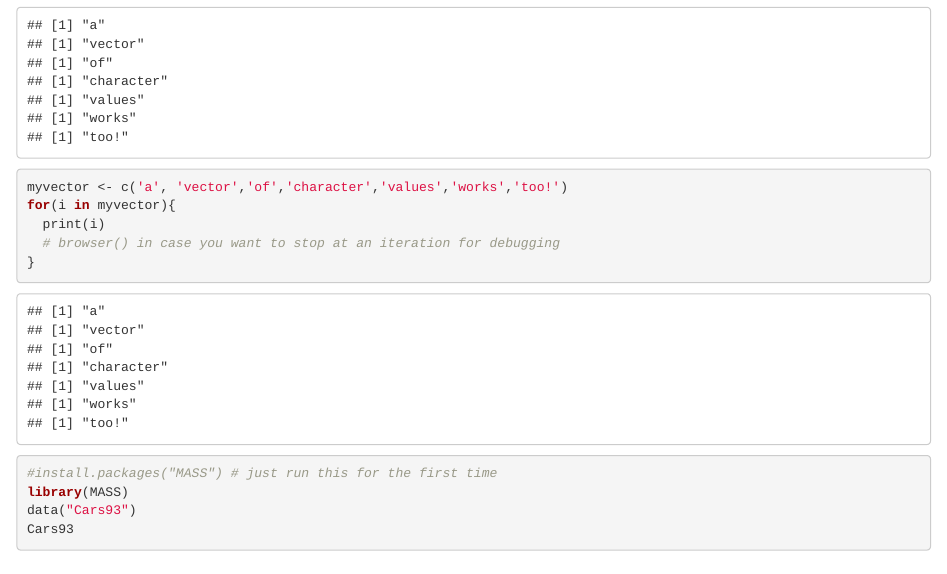
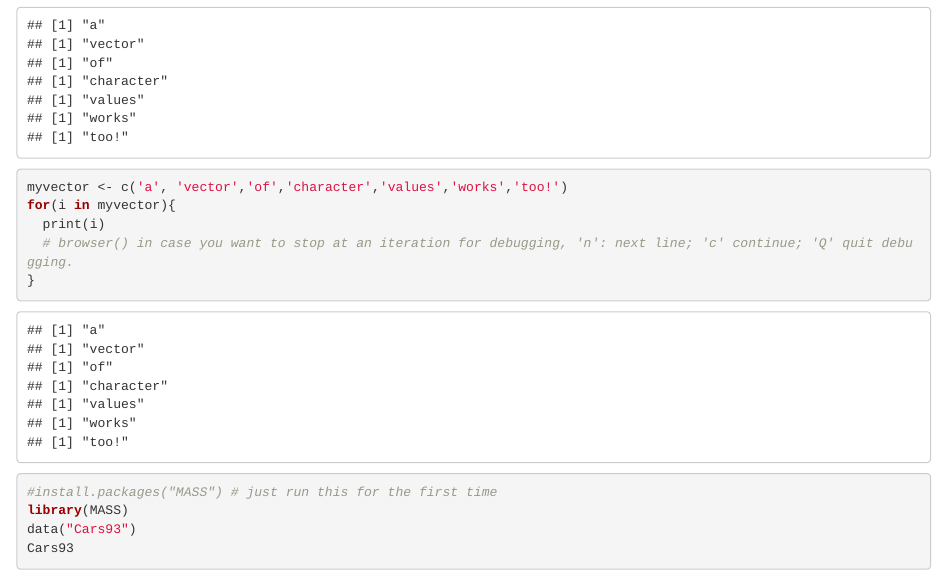
Before and after one commit to ernbilen/Data180-1_Fall22, an R Markdown document (notes/class notes.Rmd): the page in a window 1100 px wide, from 6560 px down. Rendered offline with R 4.5, knitr and Pandoc, with nearby package versions.

Commit message:
add browser()

````diff
--- a/notes/class notes.Rmd
+++ b/notes/class notes.Rmd
@@ -195,7 +195,7 @@ for(i in myvector){
 myvector <- c('a', 'vector','of','character','values','works','too!')
 for(i in myvector){
   print(i)
-  # browser() in case you want to stop at an iteration for debugging
+  # browser() in case you want to stop at an iteration for debugging, 'n': next line; 'c' continue; 'Q' quit debugging.
 }
 ```
 
````
